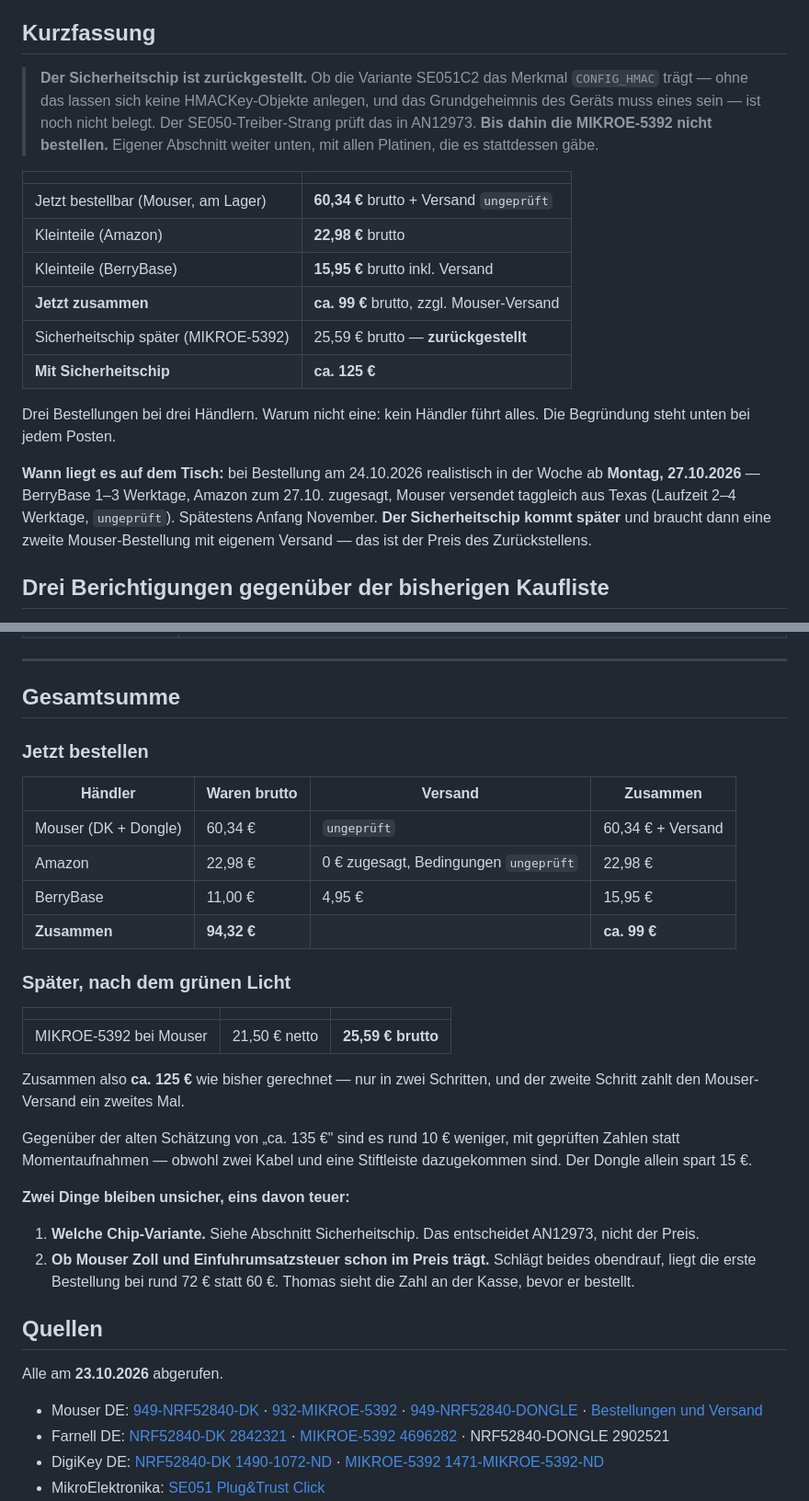
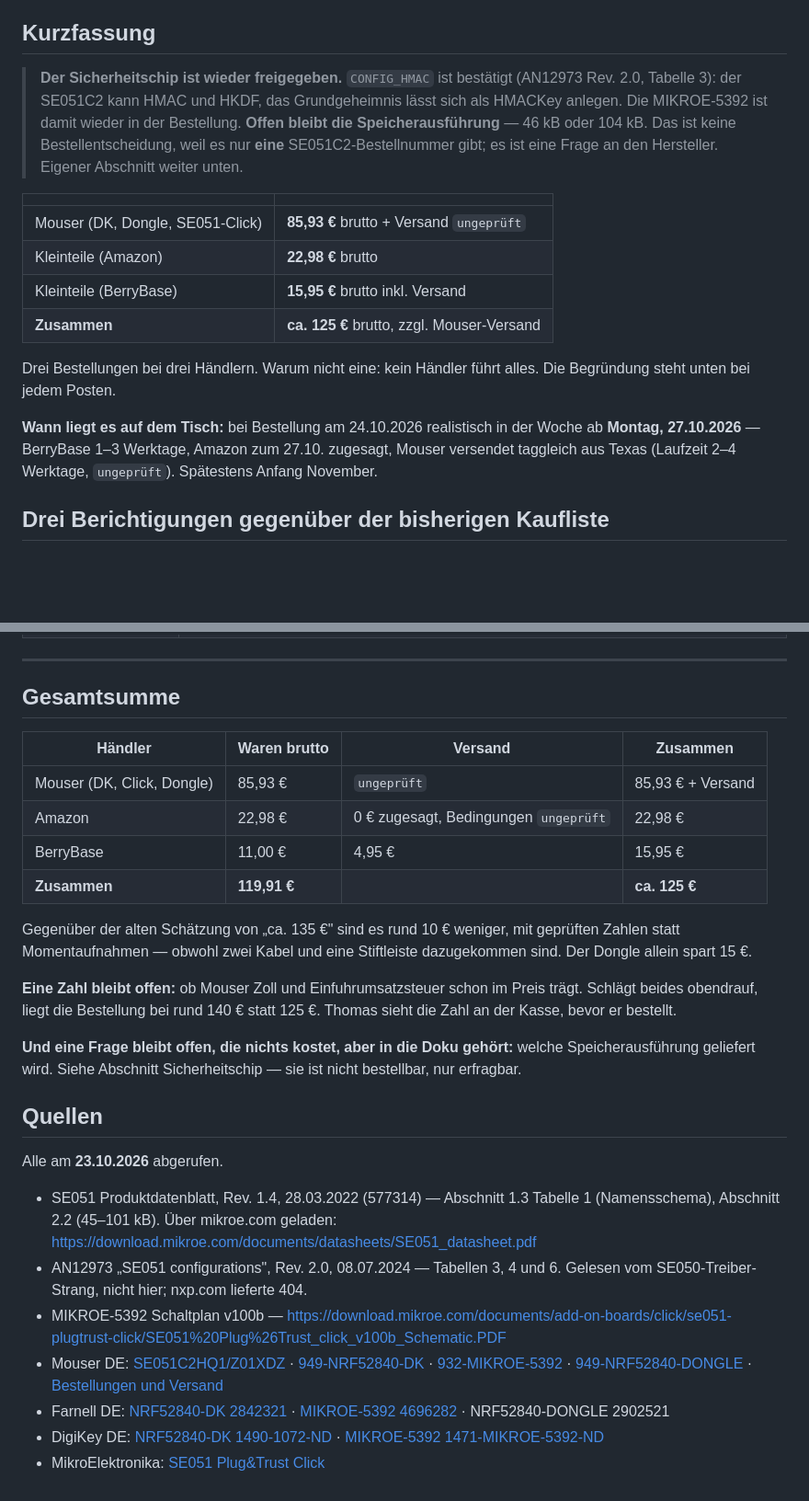
Before and after one commit to sorglos-it/opensecurekey, a Markdown page: docs/einkauf.md, 2 parts joined by grey strips. Shown at 92% size. GitHub-like rendering; blank space fills up the shorter version.

```diff
--- a/docs/einkauf.md
+++ b/docs/einkauf.md
@@ -12,21 +12,20 @@ Grundlage ist die belegte Teileauswahl in [parts.md](parts.md).
 
 ## Kurzfassung
 
-> **Der Sicherheitschip ist zurückgestellt.** Ob die Variante SE051C2 das
-> Merkmal `CONFIG_HMAC` trägt — ohne das lassen sich keine HMACKey-Objekte
-> anlegen, und das Grundgeheimnis des Geräts muss eines sein — ist noch nicht
-> belegt. Der SE050-Treiber-Strang prüft das in AN12973.
-> **Bis dahin die MIKROE-5392 nicht bestellen.** Eigener Abschnitt weiter unten,
-> mit allen Platinen, die es stattdessen gäbe.
+> **Der Sicherheitschip ist wieder freigegeben.** `CONFIG_HMAC` ist bestätigt
+> (AN12973 Rev. 2.0, Tabelle 3): der SE051C2 kann HMAC und HKDF, das
+> Grundgeheimnis lässt sich als HMACKey anlegen. Die MIKROE-5392 ist damit
+> wieder in der Bestellung.
+> **Offen bleibt die Speicherausführung** — 46 kB oder 104 kB. Das ist keine
+> Bestellentscheidung, weil es nur **eine** SE051C2-Bestellnummer gibt; es ist
+> eine Frage an den Hersteller. Eigener Abschnitt weiter unten.
 
 | | |
 | --- | --- |
-| Jetzt bestellbar (Mouser, am Lager) | **60,34 €** brutto + Versand `ungeprüft` |
+| Mouser (DK, Dongle, SE051-Click) | **85,93 €** brutto + Versand `ungeprüft` |
 | Kleinteile (Amazon) | **22,98 €** brutto |
 | Kleinteile (BerryBase) | **15,95 €** brutto inkl. Versand |
-| **Jetzt zusammen** | **ca. 99 €** brutto, zzgl. Mouser-Versand |
-| Sicherheitschip später (MIKROE-5392) | 25,59 € brutto — **zurückgestellt** |
-| **Mit Sicherheitschip** | **ca. 125 €** |
+| **Zusammen** | **ca. 125 €** brutto, zzgl. Mouser-Versand |
 
 Drei Bestellungen bei drei Händlern. Warum nicht eine: kein Händler führt alles.
 Die Begründung steht unten bei jedem Posten.
@@ -35,8 +34,6 @@ Die Begründung steht unten bei jedem Posten.
 Woche ab **Montag, 27.10.2026** — BerryBase 1–3 Werktage, Amazon zum 27.10.
 zugesagt, Mouser versendet taggleich aus Texas (Laufzeit 2–4 Werktage,
 `ungeprüft`). Spätestens Anfang November.
-**Der Sicherheitschip kommt später** und braucht dann eine zweite
-Mouser-Bestellung mit eigenem Versand — das ist der Preis des Zurückstellens.
 
 ## Drei Berichtigungen gegenüber der bisherigen Kaufliste
 
@@ -258,41 +330,37 @@ Einmal zu viel gefragt ist billiger als zweimal bestellt.
 
 ## Gesamtsumme
 
-### Jetzt bestellen
-
 | Händler | Waren brutto | Versand | Zusammen |
 | --- | --- | --- | --- |
-| Mouser (DK + Dongle) | 60,34 € | `ungeprüft` | 60,34 € + Versand |
+| Mouser (DK, Click, Dongle) | 85,93 € | `ungeprüft` | 85,93 € + Versand |
 | Amazon | 22,98 € | 0 € zugesagt, Bedingungen `ungeprüft` | 22,98 € |
 | BerryBase | 11,00 € | 4,95 € | 15,95 € |
-| **Zusammen** | **94,32 €** | | **ca. 99 €** |
-
-### Später, nach dem grünen Licht
-
-| | | |
-| --- | --- | --- |
-| MIKROE-5392 bei Mouser | 21,50 € netto | **25,59 € brutto** |
-
-Zusammen also **ca. 125 €** wie bisher gerechnet — nur in zwei Schritten, und
-der zweite Schritt zahlt den Mouser-Versand ein zweites Mal.
+| **Zusammen** | **119,91 €** | | **ca. 125 €** |
 
 Gegenüber der alten Schätzung von „ca. 135 €" sind es rund 10 € weniger, mit
 geprüften Zahlen statt Momentaufnahmen — obwohl zwei Kabel und eine Stiftleiste
 dazugekommen sind. Der Dongle allein spart 15 €.
 
-**Zwei Dinge bleiben unsicher, eins davon teuer:**
+**Eine Zahl bleibt offen:** ob Mouser Zoll und Einfuhrumsatzsteuer schon im
+Preis trägt. Schlägt beides obendrauf, liegt die Bestellung bei rund 140 € statt
+125 €. Thomas sieht die Zahl an der Kasse, bevor er bestellt.
 
-1. **Welche Chip-Variante.** Siehe Abschnitt Sicherheitschip. Das entscheidet
-   AN12973, nicht der Preis.
-2. **Ob Mouser Zoll und Einfuhrumsatzsteuer schon im Preis trägt.** Schlägt
-   beides obendrauf, liegt die erste Bestellung bei rund 72 € statt 60 €.
-   Thomas sieht die Zahl an der Kasse, bevor er bestellt.
+**Und eine Frage bleibt offen, die nichts kostet, aber in die Doku gehört:**
+welche Speicherausführung geliefert wird. Siehe Abschnitt Sicherheitschip —
+sie ist nicht bestellbar, nur erfragbar.
 
 ## Quellen
 
 Alle am **23.10.2026** abgerufen.
 
-- Mouser DE: [949-NRF52840-DK](https://www.mouser.de/ProductDetail/949-NRF52840-DK) ·
+- SE051 Produktdatenblatt, Rev. 1.4, 28.03.2022 (577314) — Abschnitt 1.3
+  Tabelle 1 (Namensschema), Abschnitt 2.2 (45–101 kB).
+  Über mikroe.com geladen: https://download.mikroe.com/documents/datasheets/SE051_datasheet.pdf
+- AN12973 „SE051 configurations", Rev. 2.0, 08.07.2024 — Tabellen 3, 4 und 6.
+  Gelesen vom SE050-Treiber-Strang, nicht hier; nxp.com lieferte 404.
+- MIKROE-5392 Schaltplan v100b — https://download.mikroe.com/documents/add-on-boards/click/se051-plugtrust-click/SE051%20Plug%26Trust_click_v100b_Schematic.PDF
+- Mouser DE: [SE051C2HQ1/Z01XDZ](https://www.mouser.de/ProductDetail/771-SE051C2HQ1Z01XDZ) ·
+  [949-NRF52840-DK](https://www.mouser.de/ProductDetail/949-NRF52840-DK) ·
   [932-MIKROE-5392](https://www.mouser.de/ProductDetail/932-MIKROE-5392) ·
   [949-NRF52840-DONGLE](https://www.mouser.de/ProductDetail/949-NRF52840-DONGLE) ·
   [Bestellungen und Versand](https://www.mouser.de/de/help/orders-shipping/)
```
Also changed, not shown: other parts of docs/einkauf.md (+95 -20 lines).
